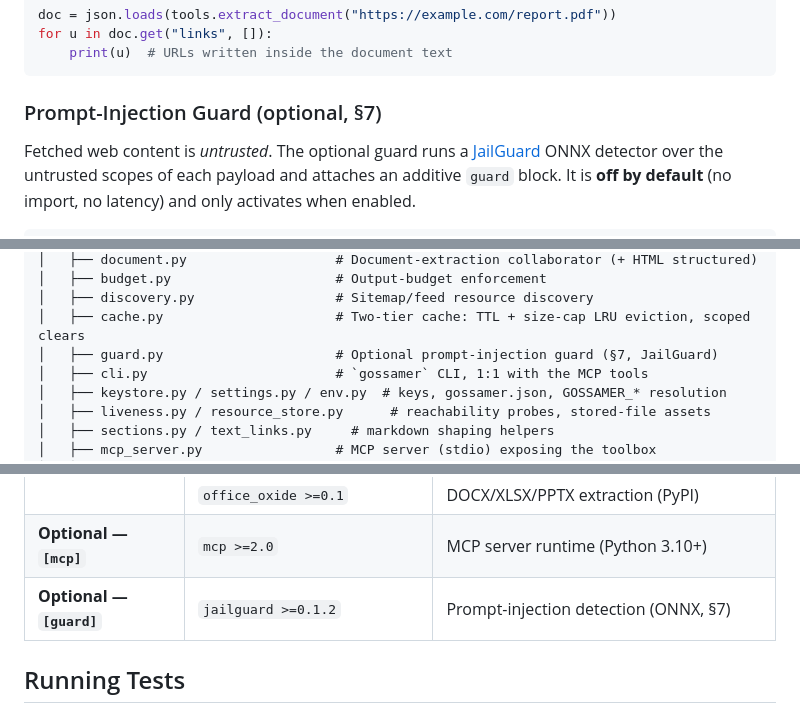
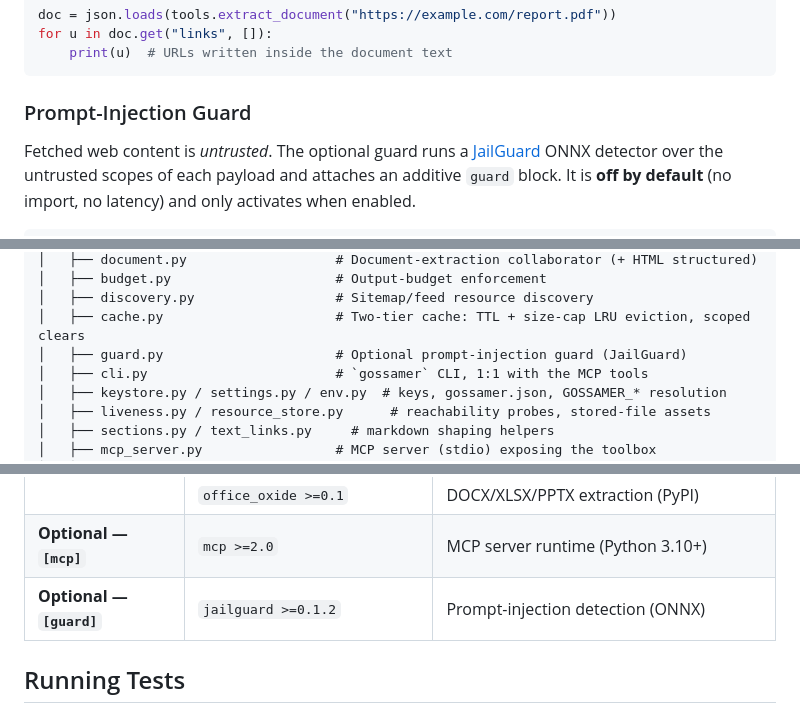
Before and after one commit to opticsWolf/gossamer, a Markdown page: README.md, 3 parts joined by grey strips. Rendered like a GitHub page.

Commit message:
Docs: drop §7 reference from README

````diff
--- a/README.md
+++ b/README.md
@@ -775,7 +775,7 @@ for u in doc.get("links", []):
     print(u)  # URLs written inside the document text
 ```
 
-### Prompt-Injection Guard (optional, §7)
+### Prompt-Injection Guard
 
 Fetched web content is *untrusted*. The optional guard runs a
 [JailGuard](https://github.com/yfedoseev/jailguard) ONNX detector over the
@@ -848,7 +848,7 @@ gossamer/
 │   ├── budget.py                     # Output-budget enforcement
 │   ├── discovery.py                  # Sitemap/feed resource discovery
 │   ├── cache.py                      # Two-tier cache: TTL + size-cap LRU eviction, scoped clears
-│   ├── guard.py                      # Optional prompt-injection guard (§7, JailGuard)
+│   ├── guard.py                      # Optional prompt-injection guard (JailGuard)
 │   ├── cli.py                        # `gossamer` CLI, 1:1 with the MCP tools
 │   ├── keystore.py / settings.py / env.py  # keys, gossamer.json, GOSSAMER_* resolution
 │   ├── liveness.py / resource_store.py      # reachability probes, stored-file assets
@@ -890,7 +890,7 @@ gossamer/
 | **Optional — `[documents]`** | `pdf_oxide >=0.1` | High-speed PDF extraction |
 | | `office_oxide >=0.1` | DOCX/XLSX/PPTX extraction (PyPI) |
 | **Optional — `[mcp]`** | `mcp >=2.0` | MCP server runtime (Python 3.10+) |
-| **Optional — `[guard]`** | `jailguard >=0.1.2` | Prompt-injection detection (ONNX, §7) |
+| **Optional — `[guard]`** | `jailguard >=0.1.2` | Prompt-injection detection (ONNX) |
 
 ## Running Tests
 
````
